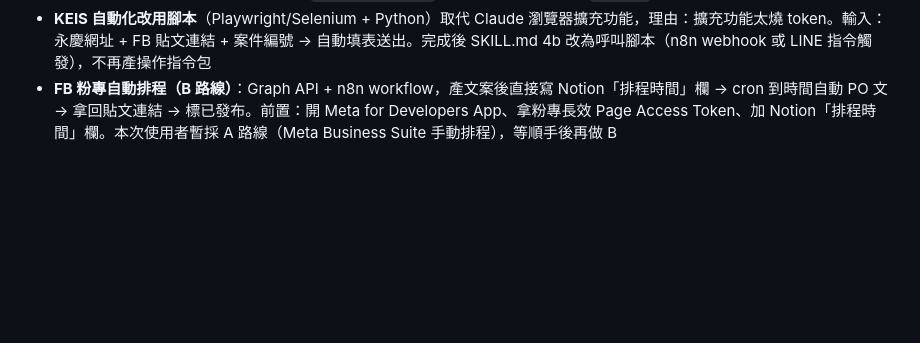
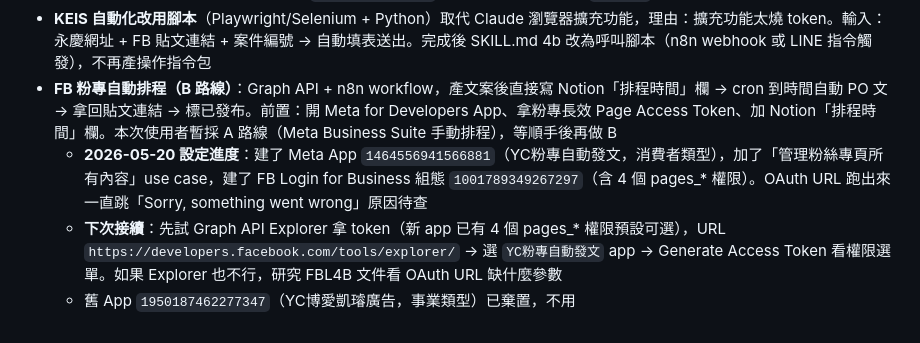
Before and after one commit to gerla9711010-eng/asce, a Markdown page: docs/STATUS.md, the part around the change. Drawn GitHub-style; blank space fills up the shorter version.

Commit message:
STATUS: 記錄 FB Login for Business 設定進度 + 下次接續點 (#14)
https://claude.ai/code/session_01TACZGdFm4nkgmT9gQvdsPM

Co-authored-by: Claude <noreply@anthropic.com>

```diff
--- a/docs/STATUS.md
+++ b/docs/STATUS.md
@@ -172,3 +172,6 @@ Skill 會自動：
 - 等 yc-ad skill 用順手後，砍掉 n8n 的 `yc-rewrite-copy` workflow + router 的 `生成文案` 出口
 - **KEIS 自動化改用腳本**（Playwright/Selenium + Python）取代 Claude 瀏覽器擴充功能，理由：擴充功能太燒 token。輸入：永慶網址 + FB 貼文連結 + 案件編號 → 自動填表送出。完成後 SKILL.md 4b 改為呼叫腳本（n8n webhook 或 LINE 指令觸發），不再產操作指令包
 - **FB 粉專自動排程（B 路線）**：Graph API + n8n workflow，產文案後直接寫 Notion「排程時間」欄 → cron 到時間自動 PO 文 → 拿回貼文連結 → 標已發布。前置：開 Meta for Developers App、拿粉專長效 Page Access Token、加 Notion「排程時間」欄。本次使用者暫採 A 路線（Meta Business Suite 手動排程），等順手後再做 B
+  - **2026-05-20 設定進度**：建了 Meta App `1464556941566881`（YC粉專自動發文，消費者類型），加了「管理粉絲專頁所有內容」use case，建了 FB Login for Business 組態 `1001789349267297`（含 4 個 pages_* 權限）。OAuth URL 跑出來一直跳「Sorry, something went wrong」原因待查
+  - **下次接續**：先試 Graph API Explorer 拿 token（新 app 已有 4 個 pages_* 權限預設可選），URL `https://developers.facebook.com/tools/explorer/` → 選 `YC粉專自動發文` app → Generate Access Token 看權限選單。如果 Explorer 也不行，研究 FBL4B 文件看 OAuth URL 缺什麼參數
+  - 舊 App `1950187462277347`（YC博愛凱璿廣告，事業類型）已棄置，不用
```
